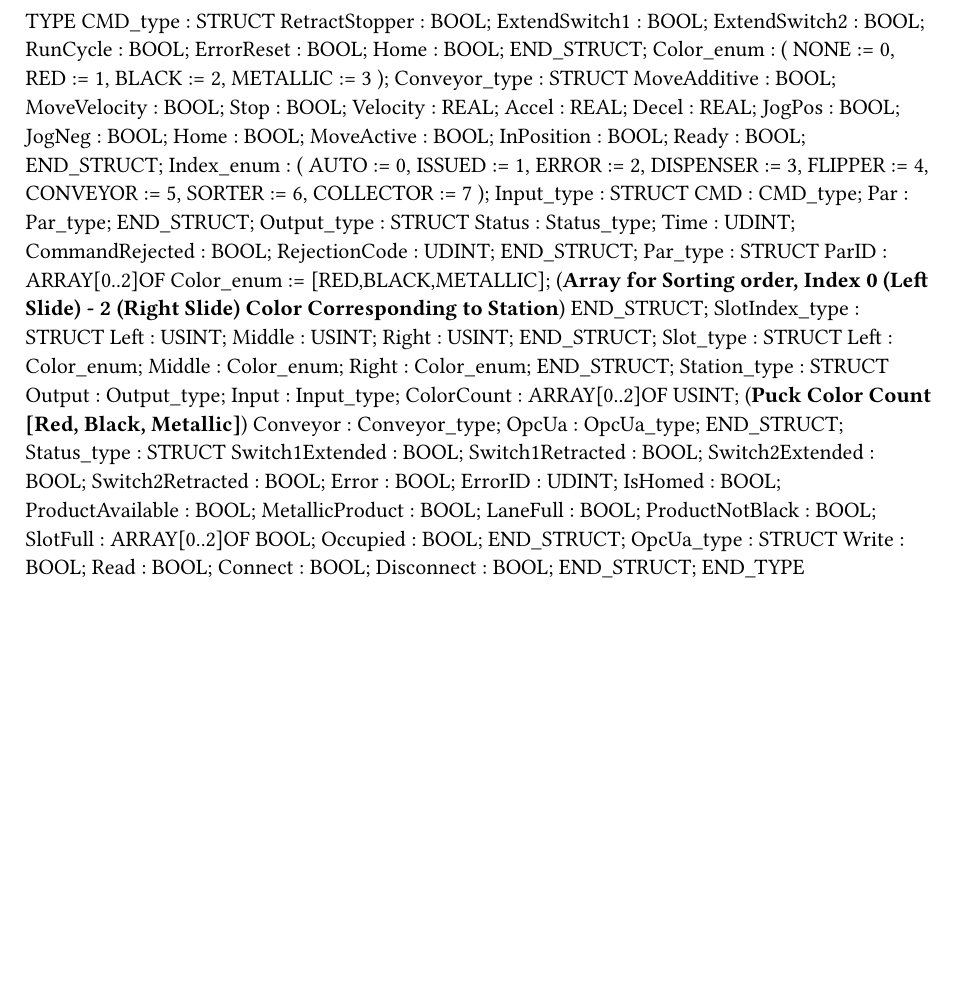
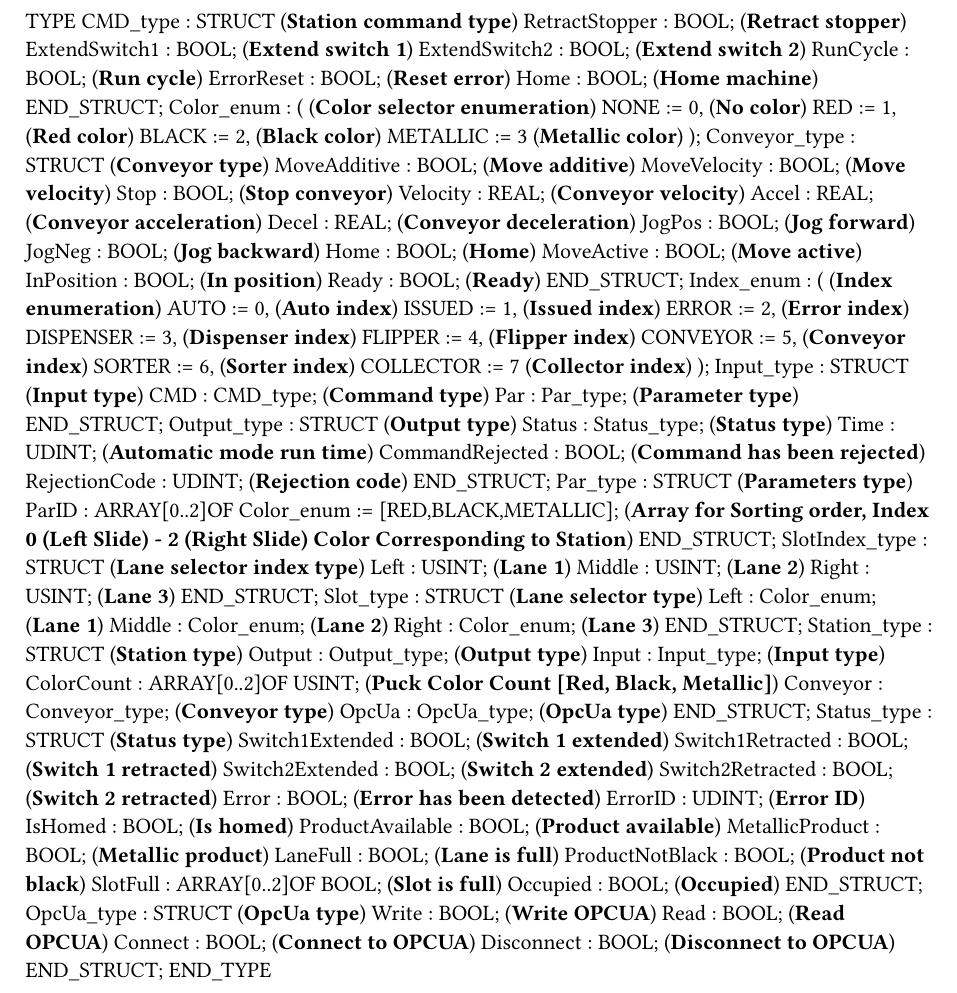
Before and after one commit to leeyoh/Lab2---Conveyor, a Typst document (Logical/Sorting/Station.typ): part of the page, cut so that both start at the same text, the shorter picture padded with empty space. Compiled offline with Typst 0.15.

Commit message:
Testing and debugging sorter

```diff
--- a/Logical/Sorting/Station.typ
+++ b/Logical/Sorting/Station.typ
@@ -1,22 +1,30 @@
 
 TYPE
-	CMD_type : 	STRUCT
-		RetractStopper : BOOL;
-		ExtendSwitch1 : BOOL;
-		ExtendSwitch2 : BOOL;
-		RunCycle : BOOL;
-		ErrorReset : BOOL;
-		Home : BOOL;
+	CMD_type : 	STRUCT  (*Station command type*)
+		RetractStopper : BOOL; (*Retract stopper*)
+		ExtendSwitch1 : BOOL; (*Extend switch 1*)
+		ExtendSwitch2 : BOOL; (*Extend switch 2*)
+		RunCycle : BOOL; (*Run cycle*)
+		ErrorReset : BOOL; (*Reset error*)
+		Home : BOOL; (*Home machine*)
 	END_STRUCT;
 	Color_enum :
-		(
-		NONE := 0,
-		RED := 1,
-		BLACK := 2,
-		METALLIC := 3
+		( (*Color selector enumeration*)
+		NONE := 0, (*No color*)
+		RED := 1, (*Red color*)
+		BLACK := 2, (*Black color*)
+		METALLIC := 3 (*Metallic color*)
 		);
-	Conveyor_type : 	STRUCT
-		MoveAdditive : BOOL;
-		MoveVelocity : BOOL;
-		Stop : BOOL;
-		Velocity : REAL;
+	Conveyor_type : 	STRUCT  (*Conveyor type*)
+		MoveAdditive : BOOL; (*Move additive*)
+		MoveVelocity : BOOL; (*Move velocity*)
+		Stop : BOOL; (*Stop conveyor*)
+		Velocity : REAL; (*Conveyor velocity*)
+		Accel : REAL; (*Conveyor acceleration*)
+		Decel : REAL; (*Conveyor deceleration*)
+		JogPos : BOOL; (*Jog forward*)
+		JogNeg : BOOL; (*Jog backward*)
+		Home : BOOL; (*Home*)
+		MoveActive : BOOL; (*Move active*)
+		InPosition : BOOL; (*In position*)
+		Ready : BOOL; (*Ready*)
@@ -39,39 +33,40 @@ TYPE
-		CONVEYOR := 5,
-		SORTER := 6,
-		COLLECTOR := 7
+		( (*Index enumeration*)
+		AUTO := 0, (*Auto index*)
+		ISSUED := 1, (*Issued index*)
+		ERROR := 2, (*Error index*)
+		DISPENSER := 3, (*Dispenser index*)
+		FLIPPER := 4, (*Flipper index*)
+		CONVEYOR := 5, (*Conveyor index*)
+		SORTER := 6, (*Sorter index*)
+		COLLECTOR := 7 (*Collector index*)
 		);
-	Input_type : 	STRUCT
-		CMD : CMD_type;
-		Par : Par_type;
+	Input_type : 	STRUCT  (*Input type*)
+		CMD : CMD_type; (*Command type*)
+		Par : Par_type; (*Parameter type*)
 	END_STRUCT;
-	Output_type : 	STRUCT
-		Status : Status_type;
-		Time : UDINT;
-		CommandRejected : BOOL;
-		RejectionCode : UDINT;
+	Output_type : 	STRUCT  (*Output type*)
+		Status : Status_type; (*Status type*)
+		Time : UDINT; (*Automatic mode run time*)
+		CommandRejected : BOOL; (*Command has been rejected*)
+		RejectionCode : UDINT; (*Rejection code*)
 	END_STRUCT;
-	Par_type : 	STRUCT
+	Par_type : 	STRUCT  (*Parameters type*)
 		ParID : ARRAY[0..2]OF Color_enum := [RED,BLACK,METALLIC]; (*Array for Sorting order, Index 0 (Left Slide) - 2 (Right Slide)  Color Corresponding to Station*)
 	END_STRUCT;
-	SlotIndex_type : 	STRUCT
-		Left : USINT;
-		Middle : USINT;
-		Right : USINT;
+	SlotIndex_type : 	STRUCT  (*Lane selector index type*)
+		Left : USINT; (*Lane 1*)
+		Middle : USINT; (*Lane 2*)
+		Right : USINT; (*Lane 3*)
 	END_STRUCT;
-	Slot_type : 	STRUCT
-		Left : Color_enum;
-		Middle : Color_enum;
-		Right : Color_enum;
+	Slot_type : 	STRUCT  (*Lane selector type*)
+		Left : Color_enum; (*Lane 1*)
+		Middle : Color_enum; (*Lane 2*)
+		Right : Color_enum; (*Lane 3*)
 	END_STRUCT;
-	Station_type : 	STRUCT
-		Output : Output_type;
-		Input : Input_type;
+	Station_type : 	STRUCT  (*Station type*)
+		Output : Output_type; (*Output type*)
+		Input : Input_type; (*Input type*)
 		ColorCount : ARRAY[0..2]OF USINT; (*Puck Color Count [Red, Black, Metallic]*)
-		Conveyor : Conveyor_type;
-		OpcUa : OpcUa_type;
+		Conveyor : Conveyor_type; (*Conveyor type*)
+		OpcUa : OpcUa_type; (*OpcUa type*)
 	END_STRUCT;
-	Status_type : 	STRUCT
-		Switch1Extended : BOOL;
-		Switch1Retracted : BOOL;
-		Switch2Extended : BOOL;
-		Switch2Retracted : BOOL;
@@ -81,14 +73,22 @@ TYPE
-		ProductAvailable : BOOL;
-		MetallicProduct : BOOL;
-		LaneFull : BOOL;
-		ProductNotBlack : BOOL;
-		SlotFull : ARRAY[0..2]OF BOOL;
-		Occupied : BOOL;
+	Status_type : 	STRUCT  (*Status type*)
+		Switch1Extended : BOOL; (*Switch 1 extended*)
+		Switch1Retracted : BOOL; (*Switch 1 retracted*)
+		Switch2Extended : BOOL; (*Switch 2 extended*)
+		Switch2Retracted : BOOL; (*Switch 2 retracted*)
+		Error : BOOL; (*Error has been detected*)
+		ErrorID : UDINT; (*Error ID*)
+		IsHomed : BOOL; (*Is homed*)
+		ProductAvailable : BOOL; (*Product available*)
+		MetallicProduct : BOOL; (*Metallic product*)
+		LaneFull : BOOL; (*Lane is full*)
+		ProductNotBlack : BOOL; (*Product not black*)
+		SlotFull : ARRAY[0..2]OF BOOL; (*Slot is full*)
+		Occupied : BOOL; (*Occupied*)
 	END_STRUCT;
-	OpcUa_type : 	STRUCT
-		Write : BOOL;
-		Read : BOOL;
-		Connect : BOOL;
-		Disconnect : BOOL;
+	OpcUa_type : 	STRUCT  (*OpcUa type*)
+		Write : BOOL; (*Write OPCUA*)
+		Read : BOOL; (*Read OPCUA*)
+		Connect : BOOL; (*Connect to OPCUA*)
+		Disconnect : BOOL; (*Disconnect to OPCUA*)
 	END_STRUCT;
 END_TYPE
```
Also changed, not shown: Logical/Sorting/Machine/Sort.typ (+4 -4 lines), Logical/Sorting/Station.typ (17 more changed lines), 8 other files.
